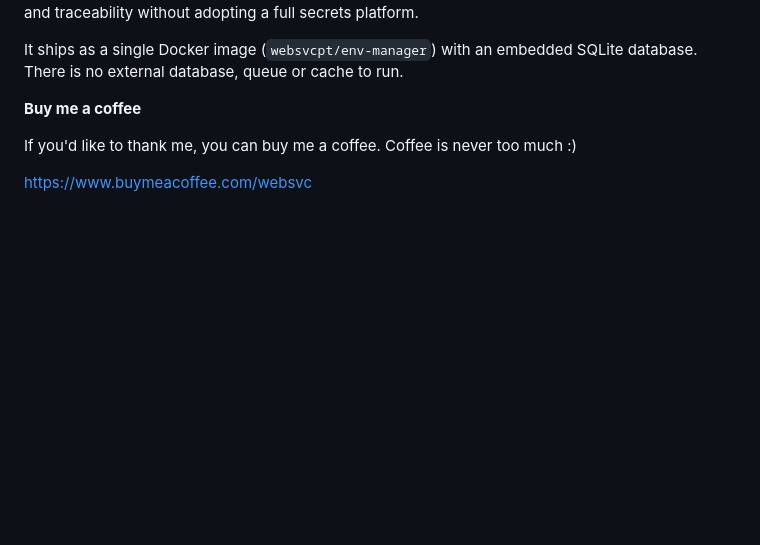
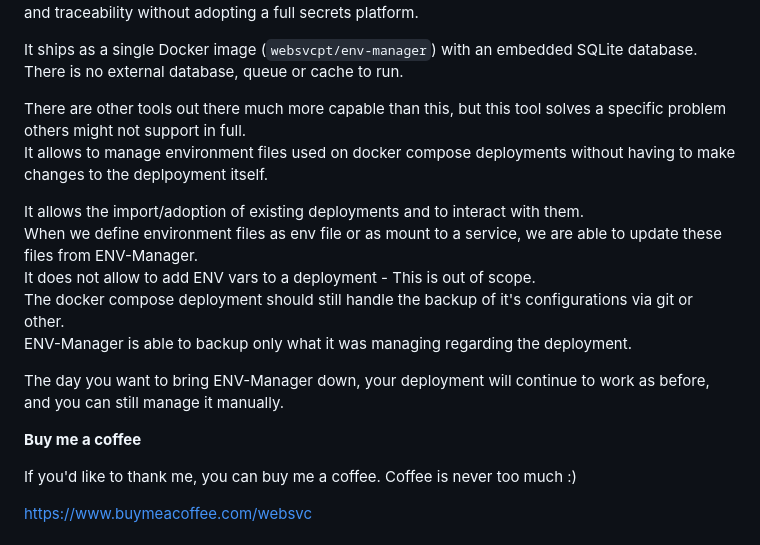
Before and after one commit to websvcPT/ENV-Manager, a Markdown page: README.md, the part around the change. Rendered like a GitHub page; blank space fills up the shorter version.

Commit message:
docs: update readme

```diff
--- a/README.md
+++ b/README.md
@@ -16,6 +16,17 @@ review, access control and traceability without adopting a full secrets platform
 
 It ships as a single Docker image (`websvcpt/env-manager`) with an embedded SQLite database. There
 is no external database, queue or cache to run.
+
+There are other tools out there much more capable than this, but this tool solves a specific problem others might not support in full.
+It allows to manage environment files used on docker compose deployments without having to make changes to the deplpoyment itself.
+
+It allows the import/adoption of existing deployments and to interact with them.
+When we define environment files as env file or as mount to a service, we are able to update these files from ENV-Manager.
+It does not allow to add ENV vars to a deployment - This is out of scope.
+The docker compose deployment should still handle the backup of it's configurations via git or other.
+ENV-Manager is able to backup only what it was managing regarding the deployment.
+
+The day you want to bring ENV-Manager down, your deployment will continue to work as before, and you can still manage it manually.
 
 **Buy me a coffee**
 
```
